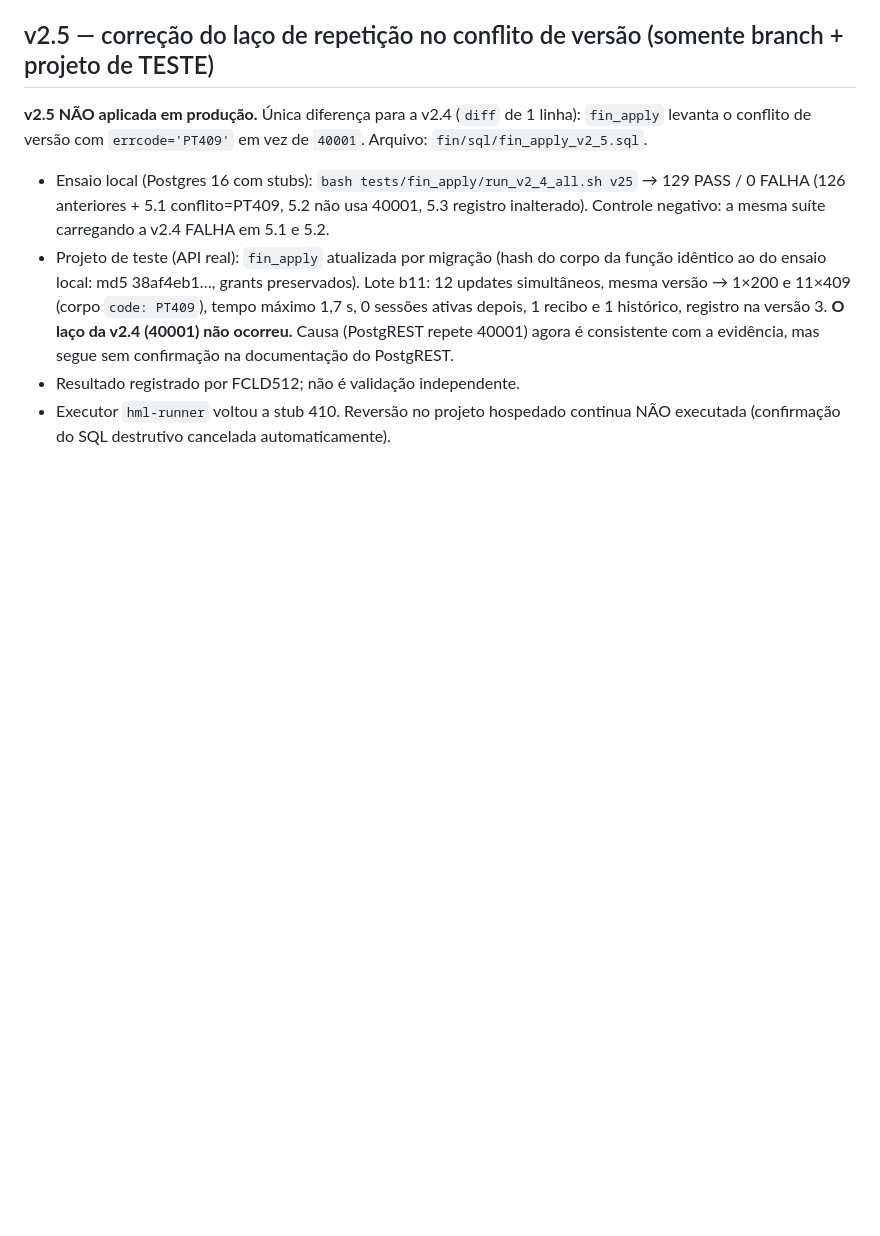
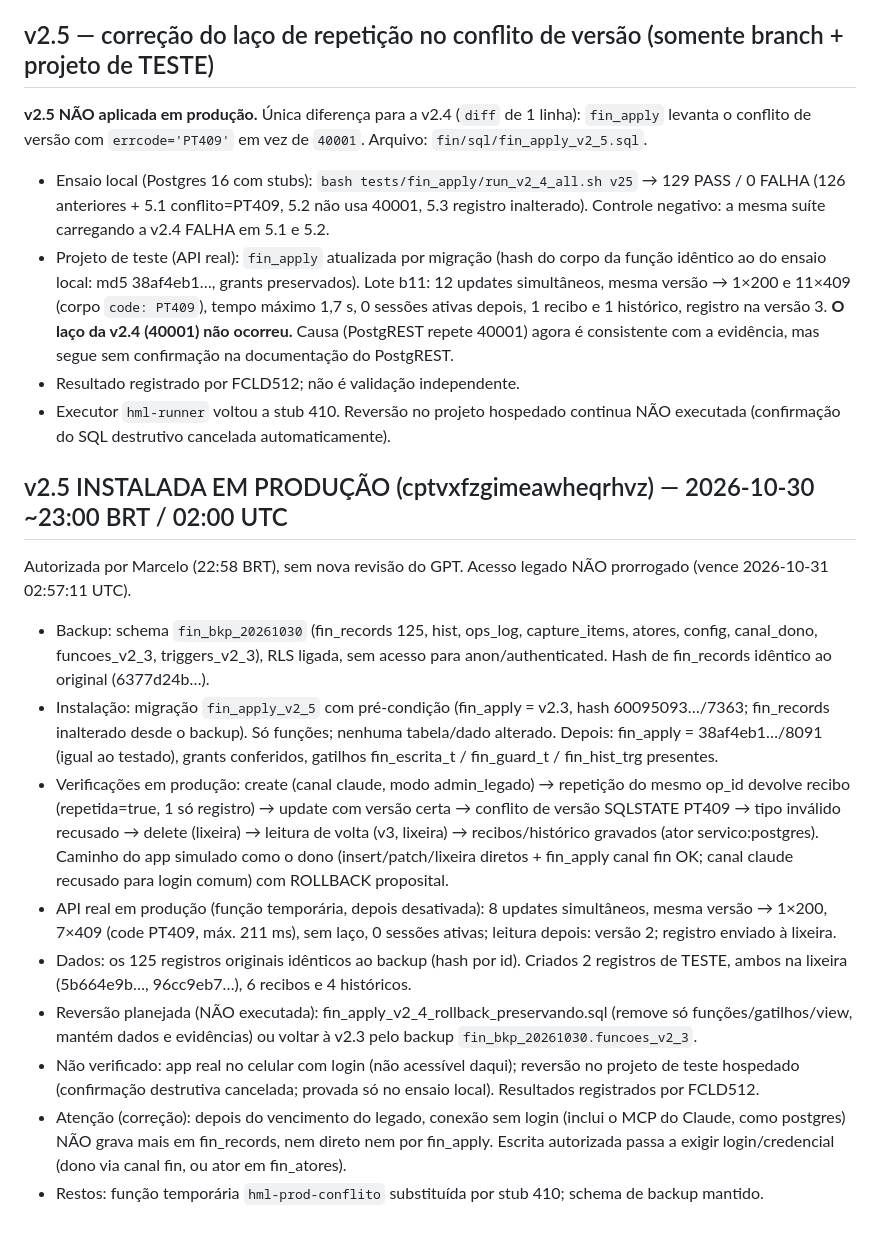
Before and after one commit to NUCLEO51/nucleo, a Markdown page: docs/fin/FIN-APPLY-V2_4-PLANO.md, the part around the change. GitHub-like rendering; blank space fills up the shorter version.

Commit message:
docs: v2.5 instalada em produção (backup, verificações, API real, limites)
Co-Authored-By: Claude Sonnet 5.5 <noreply@anthropic.com>
Claude-Session: https://claude.ai/code/session_01WHapPesdhKB3NRjkXHaBnf

```diff
--- a/docs/fin/FIN-APPLY-V2_4-PLANO.md
+++ b/docs/fin/FIN-APPLY-V2_4-PLANO.md
@@ -77,3 +77,15 @@ Método: Supabase real (Postgres 17, PostgREST, GoTrue), contas reais de teste,
 - Projeto de teste (API real): `fin_apply` atualizada por migração (hash do corpo da função idêntico ao do ensaio local: md5 38af4eb1…, grants preservados). Lote b11: 12 updates simultâneos, mesma versão → 1×200 e 11×409 (corpo `code: PT409`), tempo máximo 1,7 s, 0 sessões ativas depois, 1 recibo e 1 histórico, registro na versão 3. **O laço da v2.4 (40001) não ocorreu.** Causa (PostgREST repete 40001) agora é consistente com a evidência, mas segue sem confirmação na documentação do PostgREST.
 - Resultado registrado por FCLD512; não é validação independente.
 - Executor `hml-runner` voltou a stub 410. Reversão no projeto hospedado continua NÃO executada (confirmação do SQL destrutivo cancelada automaticamente).
+
+## v2.5 INSTALADA EM PRODUÇÃO (cptvxfzgimeawheqrhvz) — 2026-10-30 ~23:00 BRT / 02:00 UTC
+Autorizada por Marcelo (22:58 BRT), sem nova revisão do GPT. Acesso legado NÃO prorrogado (vence 2026-10-31 02:57:11 UTC).
+- Backup: schema `fin_bkp_20261030` (fin_records 125, hist, ops_log, capture_items, atores, config, canal_dono, funcoes_v2_3, triggers_v2_3), RLS ligada, sem acesso para anon/authenticated. Hash de fin_records idêntico ao original (6377d24b…).
+- Instalação: migração `fin_apply_v2_5` com pré-condição (fin_apply = v2.3, hash 60095093…/7363; fin_records inalterado desde o backup). Só funções; nenhuma tabela/dado alterado. Depois: fin_apply = 38af4eb1…/8091 (igual ao testado), grants conferidos, gatilhos fin_escrita_t / fin_guard_t / fin_hist_trg presentes.
+- Verificações em produção: create (canal claude, modo admin_legado) → repetição do mesmo op_id devolve recibo (repetida=true, 1 só registro) → update com versão certa → conflito de versão SQLSTATE PT409 → tipo inválido recusado → delete (lixeira) → leitura de volta (v3, lixeira) → recibos/histórico gravados (ator servico:postgres). Caminho do app simulado como o dono (insert/patch/lixeira diretos + fin_apply canal fin OK; canal claude recusado para login comum) com ROLLBACK proposital.
+- API real em produção (função temporária, depois desativada): 8 updates simultâneos, mesma versão → 1×200, 7×409 (code PT409, máx. 211 ms), sem laço, 0 sessões ativas; leitura depois: versão 2; registro enviado à lixeira.
+- Dados: os 125 registros originais idênticos ao backup (hash por id). Criados 2 registros de TESTE, ambos na lixeira (5b664e9b…, 96cc9eb7…), 6 recibos e 4 históricos.
+- Reversão planejada (NÃO executada): fin_apply_v2_4_rollback_preservando.sql (remove só funções/gatilhos/view, mantém dados e evidências) ou voltar à v2.3 pelo backup `fin_bkp_20261030.funcoes_v2_3`.
+- Não verificado: app real no celular com login (não acessível daqui); reversão no projeto de teste hospedado (confirmação destrutiva cancelada; provada só no ensaio local). Resultados registrados por FCLD512.
+- Atenção (correção): depois do vencimento do legado, conexão sem login (inclui o MCP do Claude, como postgres) NÃO grava mais em fin_records, nem direto nem por fin_apply. Escrita autorizada passa a exigir login/credencial (dono via canal fin, ou ator em fin_atores).
+- Restos: função temporária `hml-prod-conflito` substituída por stub 410; schema de backup mantido.
```
